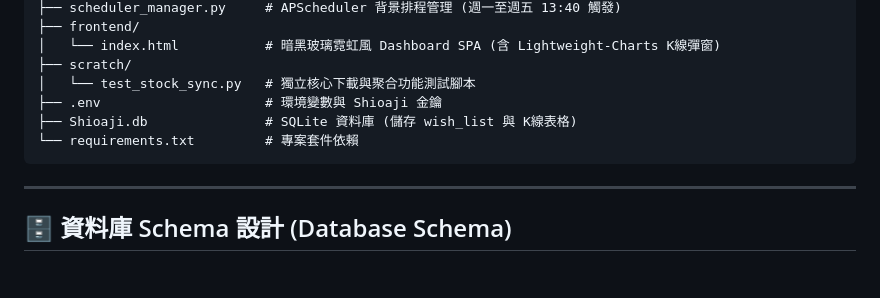
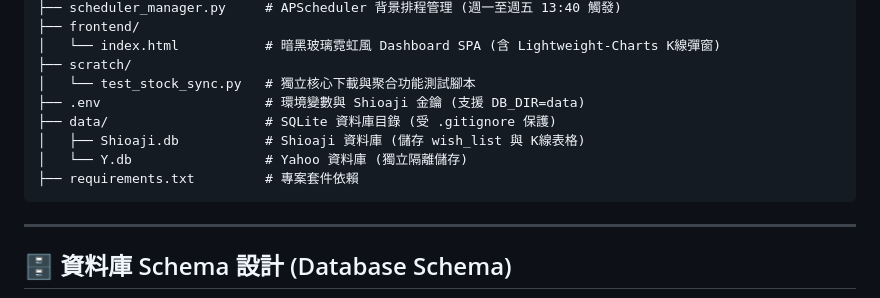
Before and after one commit to wenli/Shioaji_stock, a Markdown page: design_notes.md, the part around the change. Rendered like a GitHub page; blank space fills up the shorter version.

````diff
--- a/design_notes.md
+++ b/design_notes.md
@@ -41,9 +41,11 @@ c:\Intel\Shioaji_stock\
 │   └── index.html           # 暗黑玻璃霓虹風 Dashboard SPA (含 Lightweight-Charts K線彈窗)
 ├── scratch/
 │   └── test_stock_sync.py   # 獨立核心下載與聚合功能測試腳本
-├── .env                     # 環境變數與 Shioaji 金鑰
-├── Shioaji.db               # SQLite 資料庫 (儲存 wish_list 與 K線表格)
-└── requirements.txt         # 專案套件依賴
+├── .env                     # 環境變數與 Shioaji 金鑰 (支援 DB_DIR=data)
+├── data/                    # SQLite 資料庫目錄 (受 .gitignore 保護)
+│   ├── Shioaji.db           # Shioaji 資料庫 (儲存 wish_list 與 K線表格)
+│   └── Y.db                 # Yahoo 資料庫 (獨立隔離儲存)
+├── requirements.txt         # 專案套件依賴
 ```
 
 ---
````
Also changed, not shown: README.md (+35 -1 lines).
